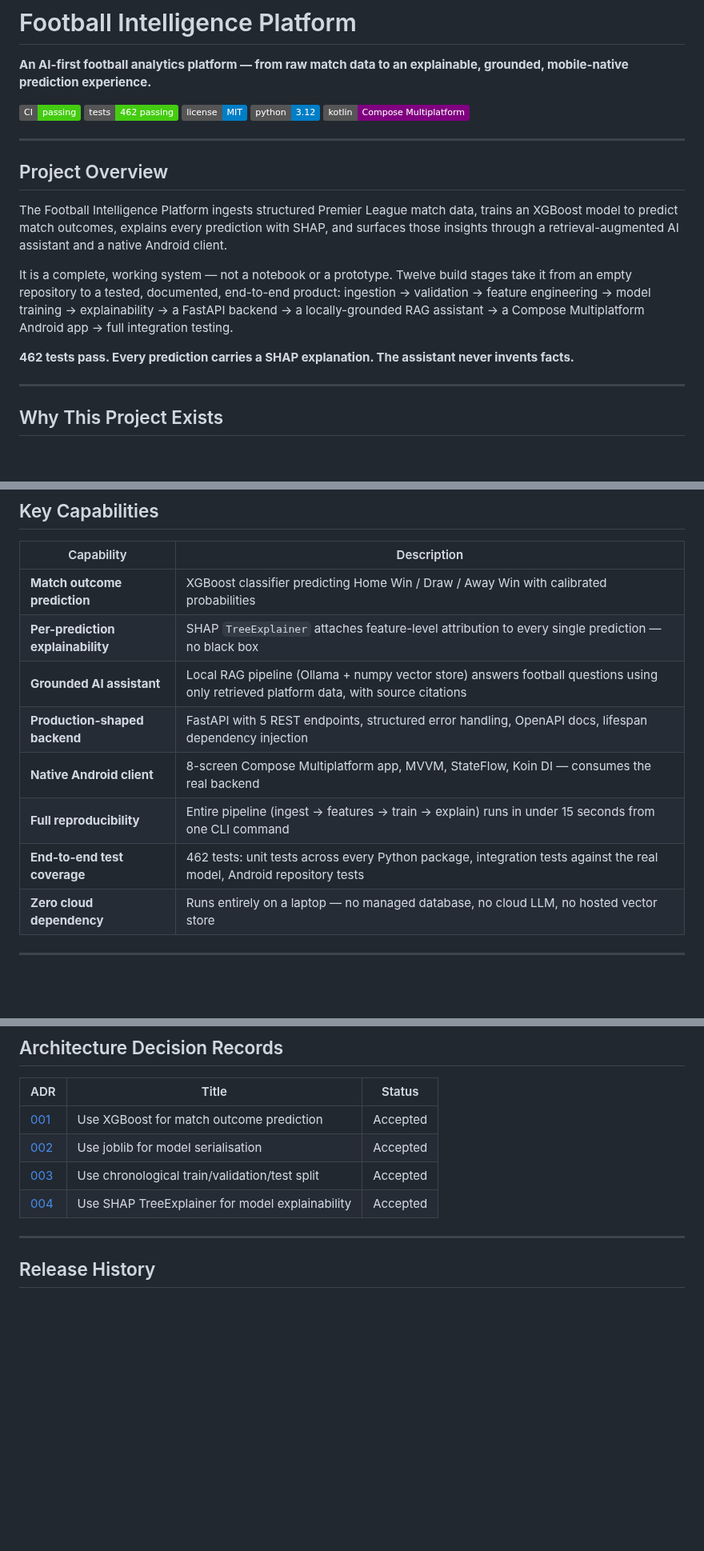
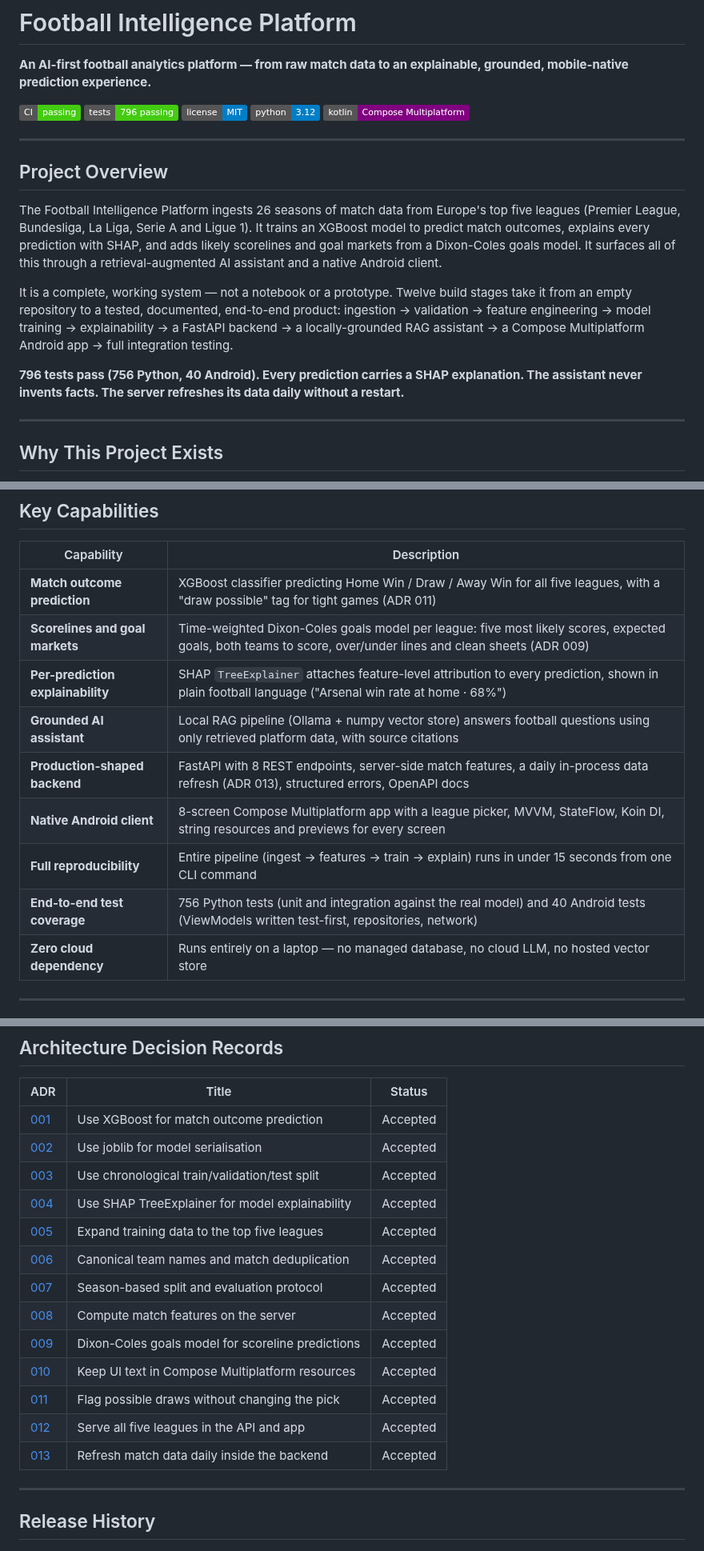
Before and after one commit to SumukhaK/football-intelligence-platform, a Markdown page: README.md, 3 parts joined by grey strips. Shown at 80% size. GitHub-like rendering; badges without logos; blank space fills up the shorter version.

```diff
--- a/README.md
+++ b/README.md
@@ -2,17 +2,17 @@
 
 **An AI-first football analytics platform — from raw match data to an explainable, grounded, mobile-native prediction experience.**
 
-[![CI](https://img.shields.io/badge/CI-passing-brightgreen)](.github/workflows) [![Tests](https://img.shields.io/badge/tests-462%20passing-brightgreen)](docs/reports/) [![License](https://img.shields.io/badge/license-MIT-blue)](LICENSE) [![Python](https://img.shields.io/badge/python-3.12-blue)](ai/pyproject.toml) [![Kotlin](https://img.shields.io/badge/kotlin-Compose%20Multiplatform-purple)](frontend/)
+[![CI](https://img.shields.io/badge/CI-passing-brightgreen)](.github/workflows) [![Tests](https://img.shields.io/badge/tests-796%20passing-brightgreen)](docs/reports/) [![License](https://img.shields.io/badge/license-MIT-blue)](LICENSE) [![Python](https://img.shields.io/badge/python-3.12-blue)](ai/pyproject.toml) [![Kotlin](https://img.shields.io/badge/kotlin-Compose%20Multiplatform-purple)](frontend/)
 
 ---
 
 ## Project Overview
 
-The Football Intelligence Platform ingests structured Premier League match data, trains an XGBoost model to predict match outcomes, explains every prediction with SHAP, and surfaces those insights through a retrieval-augmented AI assistant and a native Android client.
+The Football Intelligence Platform ingests 26 seasons of match data from Europe's top five leagues (Premier League, Bundesliga, La Liga, Serie A and Ligue 1). It trains an XGBoost model to predict match outcomes, explains every prediction with SHAP, and adds likely scorelines and goal markets from a Dixon-Coles goals model. It surfaces all of this through a retrieval-augmented AI assistant and a native Android client.
 
 It is a complete, working system — not a notebook or a prototype. Twelve build stages take it from an empty repository to a tested, documented, end-to-end product: ingestion → validation → feature engineering → model training → explainability → a FastAPI backend → a locally-grounded RAG assistant → a Compose Multiplatform Android app → full integration testing.
 
-**462 tests pass. Every prediction carries a SHAP explanation. The assistant never invents facts.**
+**796 tests pass (756 Python, 40 Android). Every prediction carries a SHAP explanation. The assistant never invents facts. The server refreshes its data daily without a restart.**
 
 ---
 
@@ -36,13 +36,14 @@ This project demonstrates AI engineering as a discipline: not just "can I train
 
 | Capability | Description |
 |---|---|
-| **Match outcome prediction** | XGBoost classifier predicting Home Win / Draw / Away Win with calibrated probabilities |
-| **Per-prediction explainability** | SHAP `TreeExplainer` attaches feature-level attribution to every single prediction — no black box |
+| **Match outcome prediction** | XGBoost classifier predicting Home Win / Draw / Away Win for all five leagues, with a "draw possible" tag for tight games (ADR 011) |
+| **Scorelines and goal markets** | Time-weighted Dixon-Coles goals model per league: five most likely scores, expected goals, both teams to score, over/under lines and clean sheets (ADR 009) |
+| **Per-prediction explainability** | SHAP `TreeExplainer` attaches feature-level attribution to every prediction, shown in plain football language ("Arsenal win rate at home · 68%") |
 | **Grounded AI assistant** | Local RAG pipeline (Ollama + numpy vector store) answers football questions using only retrieved platform data, with source citations |
-| **Production-shaped backend** | FastAPI with 5 REST endpoints, structured error handling, OpenAPI docs, lifespan dependency injection |
-| **Native Android client** | 8-screen Compose Multiplatform app, MVVM, StateFlow, Koin DI — consumes the real backend |
+| **Production-shaped backend** | FastAPI with 8 REST endpoints, server-side match features, a daily in-process data refresh (ADR 013), structured errors, OpenAPI docs |
+| **Native Android client** | 8-screen Compose Multiplatform app with a league picker, MVVM, StateFlow, Koin DI, string resources and previews for every screen |
 | **Full reproducibility** | Entire pipeline (ingest → features → train → explain) runs in under 15 seconds from one CLI command |
-| **End-to-end test coverage** | 462 tests: unit tests across every Python package, integration tests against the real model, Android repository tests |
+| **End-to-end test coverage** | 756 Python tests (unit and integration against the real model) and 40 Android tests (ViewModels written test-first, repositories, network) |
 | **Zero cloud dependency** | Runs entirely on a laptop — no managed database, no cloud LLM, no hosted vector store |
 
 ---
@@ -303,6 +306,15 @@ cd frontend && ./gradlew test
 | [002](docs/adr/002-joblib-model-serialization.md) | Use joblib for model serialisation | Accepted |
 | [003](docs/adr/003-chronological-train-val-test-split.md) | Use chronological train/validation/test split | Accepted |
 | [004](docs/adr/004-shap-for-explainability.md) | Use SHAP TreeExplainer for model explainability | Accepted |
+| [005](docs/adr/005-top-five-leagues-multi-source-data.md) | Expand training data to the top five leagues | Accepted |
+| [006](docs/adr/006-team-canonicalisation-and-match-dedup.md) | Canonical team names and match deduplication | Accepted |
+| [007](docs/adr/007-season-based-split-and-evaluation.md) | Season-based split and evaluation protocol | Accepted |
+| [008](docs/adr/008-server-side-match-features.md) | Compute match features on the server | Accepted |
+| [009](docs/adr/009-dixon-coles-goals-model.md) | Dixon-Coles goals model for scoreline predictions | Accepted |
+| [010](docs/adr/010-compose-resources-for-ui-text.md) | Keep UI text in Compose Multiplatform resources | Accepted |
+| [011](docs/adr/011-draw-possible-tag.md) | Flag possible draws without changing the pick | Accepted |
+| [012](docs/adr/012-serve-all-five-leagues.md) | Serve all five leagues in the API and app | Accepted |
+| [013](docs/adr/013-daily-data-refresh-in-backend.md) | Refresh match data daily inside the backend | Accepted |
 
 ---
 
```
Also changed, not shown: other parts of README.md (+25 -39 lines).
